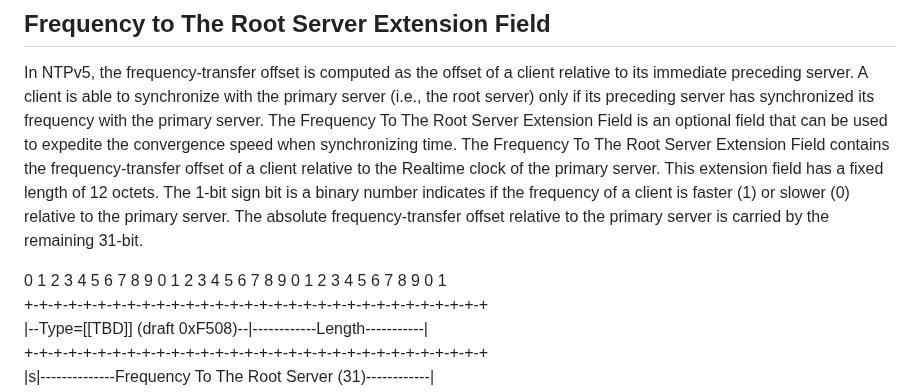
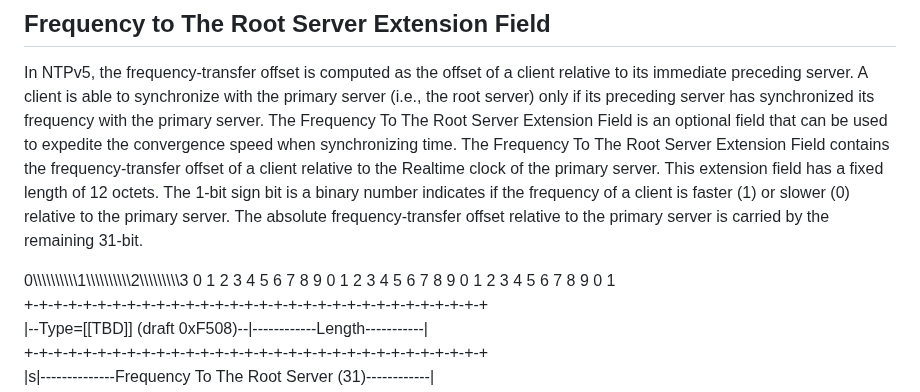
Before and after one commit to enyayaya-netizen/draft-ietf-ntp-ntpv5-extension-fields-00, a Markdown page: draft-todo-yourname-protocol.md, the part around the change. Drawn GitHub-style.

```diff
--- a/draft-todo-yourname-protocol.md
+++ b/draft-todo-yourname-protocol.md
@@ -143,6 +143,7 @@ The Monotonic Raw Transmit Timestamp Extension Field is included to identify lin
 In NTPv5, the frequency-transfer offset is computed as the offset of a client relative to its immediate preceding server. A client is able to synchronize with the primary server (i.e., the root server) only if its preceding server has synchronized its frequency with the primary server. The Frequency To The Root Server Extension Field is an optional field that can be used to expedite the convergence speed when synchronizing time.
 The Frequency To The Root Server Extension Field contains the frequency-transfer offset of a client relative to the Realtime clock of the primary server. This extension field has a fixed length of 12 octets. The 1-bit sign bit is a binary number indicates if the frequency of a client is faster (1) or slower (0) relative to the primary server. The absolute frequency-transfer offset relative to the primary server is carried by the remaining 31-bit.
 
+0\\\\\\\\\\\\\\\\\\\1\\\\\\\\\\\\\\\\\\\2\\\\\\\\\\\\\\\\\\3
 0 1 2 3 4 5 6 7 8 9 0 1 2 3 4 5 6 7 8 9 0 1 2 3 4 5 6 7 8 9 0 1
 +-+-+-+-+-+-+-+-+-+-+-+-+-+-+-+-+-+-+-+-+-+-+-+-+-+-+-+-+-+-+-+
 |--Type=[[TBD]] (draft 0xF508)--|------------Length-----------|
```
